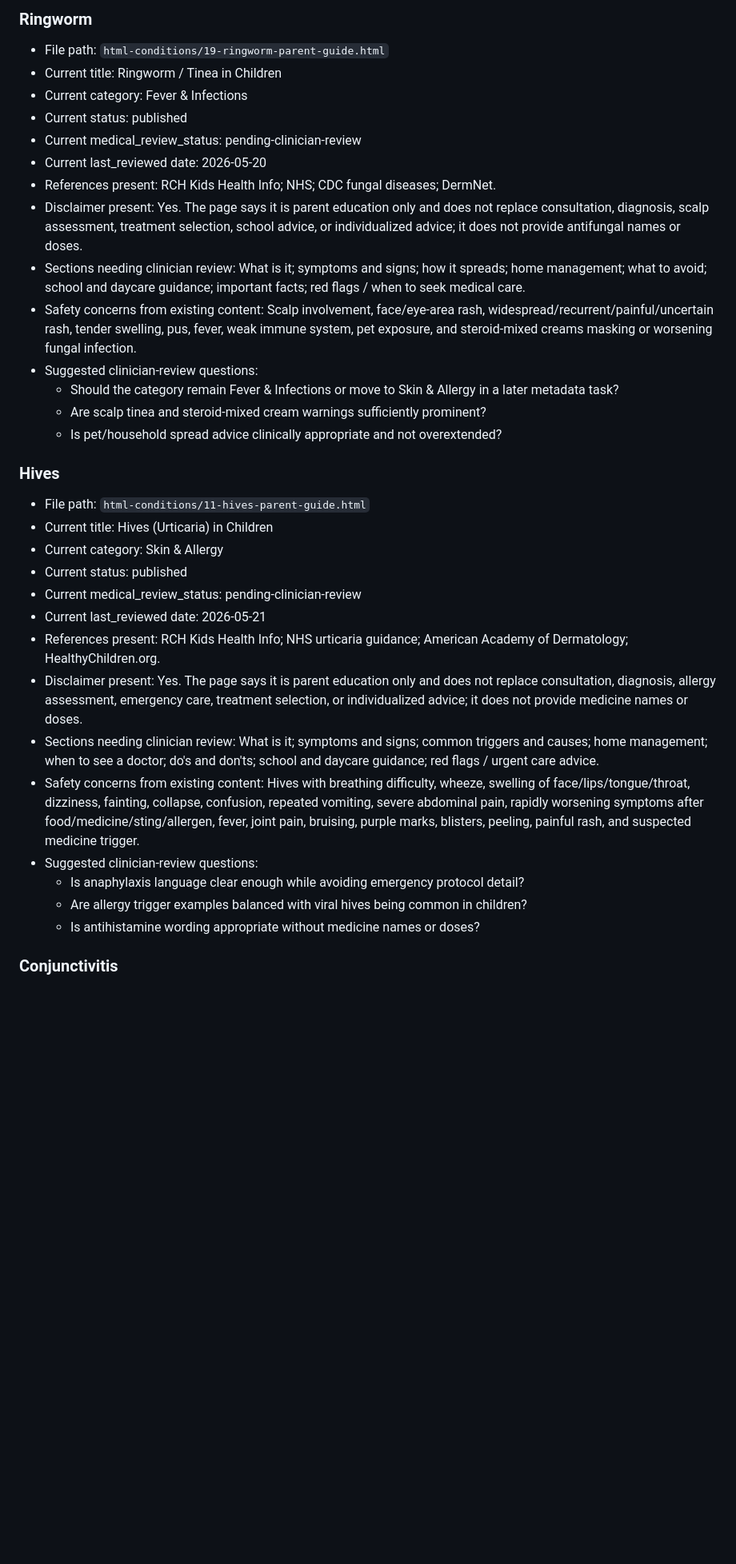
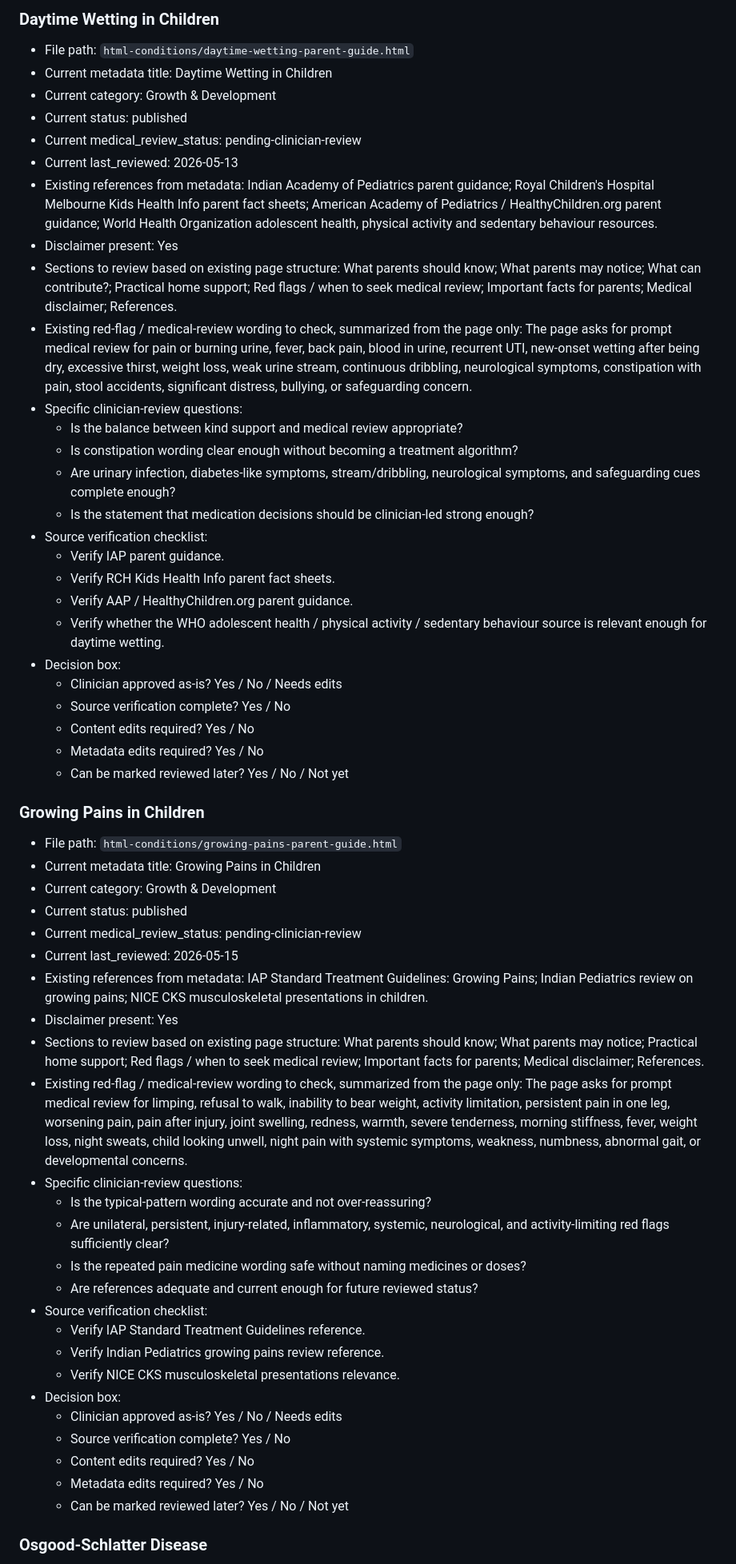
Before and after one commit to murali72spam-sketch/medical-portal, a Markdown page: docs/clinical-review/batch-3-clinician-review-pack.md, the part around one of its changes. Shown at 80% size. Rendered like a GitHub page; blank space fills up the shorter version.

Commit message:
Prepare batch 3 clinician review pack

```diff
--- a/docs/clinical-review/batch-3-clinician-review-pack.md
+++ b/docs/clinical-review/batch-3-clinician-review-pack.md
@@ -126,37 +121,60 @@ Out-of-scope topics for this batch: vaccination, catch-up vaccination, medicatio
 
-### Ringworm
+### Daytime Wetting in Children
 
-- File path: `html-conditions/19-ringworm-parent-guide.html`
-- Current title: Ringworm / Tinea in Children
-- Current category: Fever & Infections
+- File path: `html-conditions/daytime-wetting-parent-guide.html`
+- Current metadata title: Daytime Wetting in Children
+- Current category: Growth & Development
 - Current status: published
 - Current medical_review_status: pending-clinician-review
-- Current last_reviewed date: 2026-05-20
-- References present: RCH Kids Health Info; NHS; CDC fungal diseases; DermNet.
-- Disclaimer present: Yes. The page says it is parent education only and does not replace consultation, diagnosis, scalp assessment, treatment selection, school advice, or individualized advice; it does not provide antifungal names or doses.
-- Sections needing clinician review: What is it; symptoms and signs; how it spreads; home management; what to avoid; school and daycare guidance; important facts; red flags / when to seek medical care.
-- Safety concerns from existing content: Scalp involvement, face/eye-area rash, widespread/recurrent/painful/uncertain rash, tender swelling, pus, fever, weak immune system, pet exposure, and steroid-mixed creams masking or worsening fungal infection.
-- Suggested clinician-review questions:
-  - Should the category remain Fever & Infections or move to Skin & Allergy in a later metadata task?
-  - Are scalp tinea and steroid-mixed cream warnings sufficiently prominent?
-  - Is pet/household spread advice clinically appropriate and not overextended?
+- Current last_reviewed: 2026-05-13
+- Existing references from metadata: Indian Academy of Pediatrics parent guidance; Royal Children's Hospital Melbourne Kids Health Info parent fact sheets; American Academy of Pediatrics / HealthyChildren.org parent guidance; World Health Organization adolescent health, physical activity and sedentary behaviour resources.
+- Disclaimer present: Yes
+- Sections to review based on existing page structure: What parents should know; What parents may notice; What can contribute?; Practical home support; Red flags / when to seek medical review; Important facts for parents; Medical disclaimer; References.
+- Existing red-flag / medical-review wording to check, summarized from the page only: The page asks for prompt medical review for pain or burning urine, fever, back pain, blood in urine, recurrent UTI, new-onset wetting after being dry, excessive thirst, weight loss, weak urine stream, continuous dribbling, neurological symptoms, constipation with pain, stool accidents, significant distress, bullying, or safeguarding concern.
+- Specific clinician-review questions:
+  - Is the balance between kind support and medical review appropriate?
+  - Is constipation wording clear enough without becoming a treatment algorithm?
+  - Are urinary infection, diabetes-like symptoms, stream/dribbling, neurological symptoms, and safeguarding cues complete enough?
+  - Is the statement that medication decisions should be clinician-led strong enough?
+- Source verification checklist:
+  - Verify IAP parent guidance.
+  - Verify RCH Kids Health Info parent fact sheets.
+  - Verify AAP / HealthyChildren.org parent guidance.
+  - Verify whether the WHO adolescent health / physical activity / sedentary behaviour source is relevant enough for daytime wetting.
+- Decision box:
+  - Clinician approved as-is? Yes / No / Needs edits
+  - Source verification complete? Yes / No
+  - Content edits required? Yes / No
+  - Metadata edits required? Yes / No
+  - Can be marked reviewed later? Yes / No / Not yet
 
-### Hives
+### Growing Pains in Children
 
-- File path: `html-conditions/11-hives-parent-guide.html`
-- Current title: Hives (Urticaria) in Children
-- Current category: Skin & Allergy
+- File path: `html-conditions/growing-pains-parent-guide.html`
+- Current metadata title: Growing Pains in Children
+- Current category: Growth & Development
 - Current status: published
 - Current medical_review_status: pending-clinician-review
-- Current last_reviewed date: 2026-05-21
-- References present: RCH Kids Health Info; NHS urticaria guidance; American Academy of Dermatology; HealthyChildren.org.
-- Disclaimer present: Yes. The page says it is parent education only and does not replace consultation, diagnosis, allergy assessment, emergency care, treatment selection, or individualized advice; it does not provide medicine names or doses.
-- Sections needing clinician review: What is it; symptoms and signs; common triggers and causes; home management; when to see a doctor; do's and don'ts; school and daycare guidance; red flags / urgent care advice.
-- Safety concerns from existing content: Hives with breathing difficulty, wheeze, swelling of face/lips/tongue/throat, dizziness, fainting, collapse, confusion, repeated vomiting, severe abdominal pain, rapidly worsening symptoms after food/medicine/sting/allergen, fever, joint pain, bruising, purple marks, blisters, peeling, painful rash, and suspected medicine trigger.
-- Suggested clinician-review questions:
-  - Is anaphylaxis language clear enough while avoiding emergency protocol detail?
-  - Are allergy trigger examples balanced with viral hives being common in children?
-  - Is antihistamine wording appropriate without medicine names or doses?
+- Current last_reviewed: 2026-05-15
+- Existing references from metadata: IAP Standard Treatment Guidelines: Growing Pains; Indian Pediatrics review on growing pains; NICE CKS musculoskeletal presentations in children.
+- Disclaimer present: Yes
+- Sections to review based on existing page structure: What parents should know; What parents may notice; Practical home support; Red flags / when to seek medical review; Important facts for parents; Medical disclaimer; References.
+- Existing red-flag / medical-review wording to check, summarized from the page only: The page asks for prompt medical review for limping, refusal to walk, inability to bear weight, activity limitation, persistent pain in one leg, worsening pain, pain after injury, joint swelling, redness, warmth, severe tenderness, morning stiffness, fever, weight loss, night sweats, child looking unwell, night pain with systemic symptoms, weakness, numbness, abnormal gait, or developmental concerns.
+- Specific clinician-review questions:
+  - Is the typical-pattern wording accurate and not over-reassuring?
+  - Are unilateral, persistent, injury-related, inflammatory, systemic, neurological, and activity-limiting red flags sufficiently clear?
+  - Is the repeated pain medicine wording safe without naming medicines or doses?
+  - Are references adequate and current enough for future reviewed status?
+- Source verification checklist:
+  - Verify IAP Standard Treatment Guidelines reference.
+  - Verify Indian Pediatrics growing pains review reference.
+  - Verify NICE CKS musculoskeletal presentations relevance.
+- Decision box:
+  - Clinician approved as-is? Yes / No / Needs edits
+  - Source verification complete? Yes / No
+  - Content edits required? Yes / No
+  - Metadata edits required? Yes / No
+  - Can be marked reviewed later? Yes / No / Not yet
 
-### Conjunctivitis
+### Osgood-Schlatter Disease
 
```
Also changed, not shown: other parts of docs/clinical-review/batch-3-clinician-review-pack.md (+176 -133 lines).
